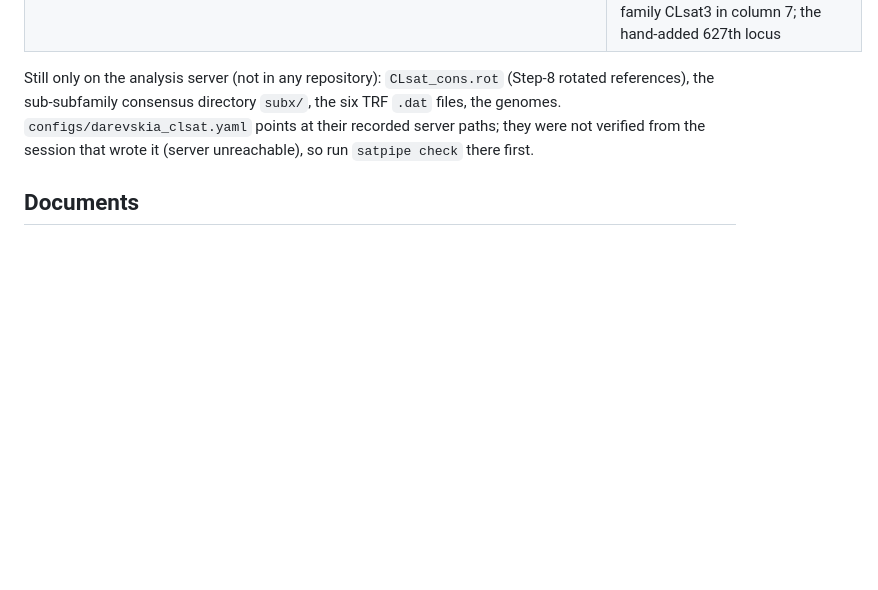
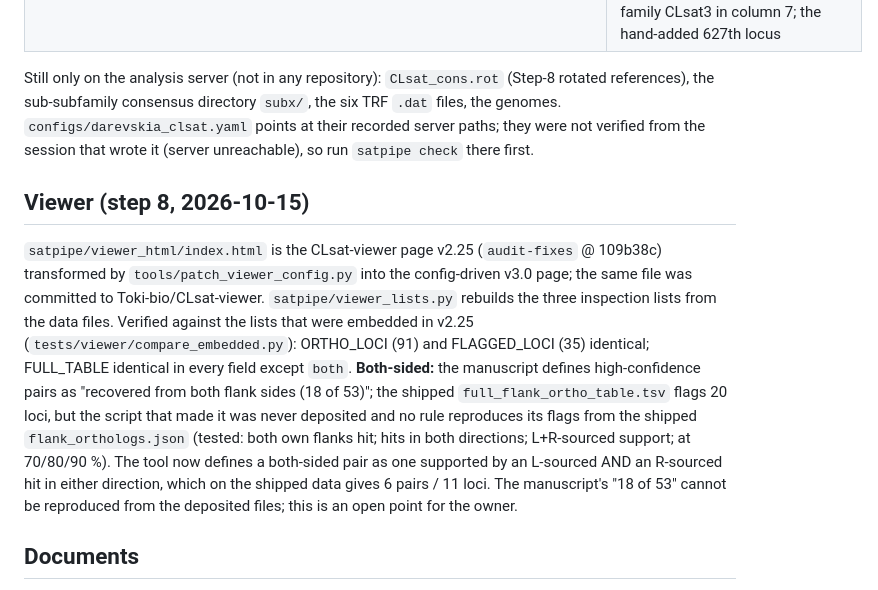
Before and after one commit to Toki-bio/CLsat_workflow, a Markdown page: PROVENANCE.md, the part around the change. GitHub-like rendering; blank space fills up the shorter version.

```diff
--- a/PROVENANCE.md
+++ b/PROVENANCE.md
@@ -66,6 +66,21 @@ references), the sub-subfamily consensus directory `subx/`, the six TRF `.dat` f
 `configs/darevskia_clsat.yaml` points at their recorded server paths; they were not verified from
 the session that wrote it (server unreachable), so run `satpipe check` there first.
 
+## Viewer (step 8, 2026-10-15)
+
+`satpipe/viewer_html/index.html` is the CLsat-viewer page v2.25 (`audit-fixes` @ 109b38c) transformed
+by `tools/patch_viewer_config.py` into the config-driven v3.0 page; the same file was committed to
+Toki-bio/CLsat-viewer. `satpipe/viewer_lists.py` rebuilds the three inspection lists from the data
+files. Verified against the lists that were embedded in v2.25 (`tests/viewer/compare_embedded.py`):
+ORTHO_LOCI (91) and FLAGGED_LOCI (35) identical; FULL_TABLE identical in every field except
+`both`. **Both-sided:** the manuscript defines high-confidence pairs as "recovered from both flank
+sides (18 of 53)"; the shipped `full_flank_ortho_table.tsv` flags 20 loci, but the script that made
+it was never deposited and no rule reproduces its flags from the shipped `flank_orthologs.json`
+(tested: both own flanks hit; hits in both directions; L+R-sourced support; at 70/80/90 %). The tool
+now defines a both-sided pair as one supported by an L-sourced AND an R-sourced hit in either
+direction, which on the shipped data gives 6 pairs / 11 loci. The manuscript's "18 of 53" cannot be
+reproduced from the deposited files; this is an open point for the owner.
+
 ## Documents
 
 - `PIPELINE.md`: the scientific record (reproduction report, changes after it). Unchanged except
```
Also changed, not shown: HANDOFF.md (+26 -0 lines), README.md (+21 -7 lines).
